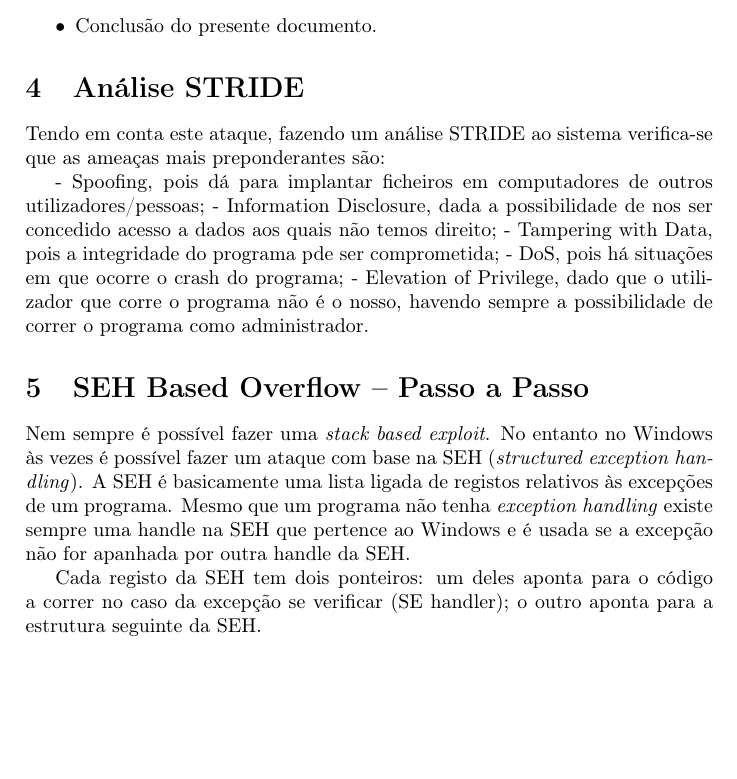
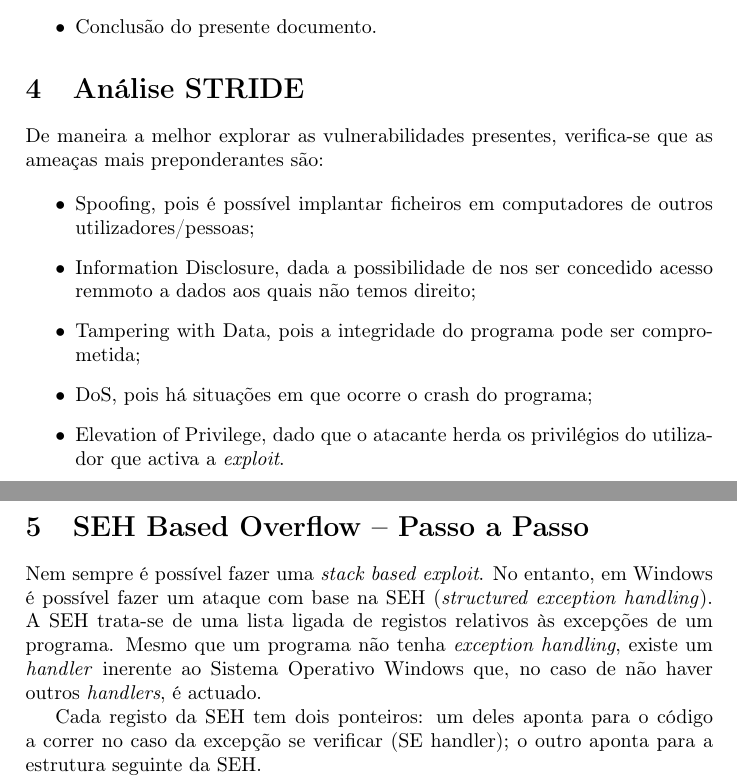
Before and after one commit to goncalor/SIRS, a LaTeX document (relatorio/relatorio.tex): part of page 8 of 13 before the commit and two parts of pages 8 and 9 of 13 after it, the two joined at a grey line, cut so that both start at the same text, the shorter picture padded with empty space. Compiled offline with pdfLaTeX.

Commit message:
Fixed the language in the STRIDE section

```diff
--- a/relatorio/relatorio.tex
+++ b/relatorio/relatorio.tex
@@ -144,18 +144,19 @@ Média.
 
 \section{Análise STRIDE}
 
-Tendo em conta este ataque, fazendo um análise STRIDE ao sistema verifica-se que as ameaças mais preponderantes são:
+De maneira a melhor explorar as vulnerabilidades presentes, verifica-se que as ameaças mais preponderantes são:
 
-- Spoofing, pois dá para implantar ficheiros em computadores de outros utilizadores/pessoas;
-- Information Disclosure, dada a possibilidade de nos ser concedido acesso a dados aos quais não temos direito;
-- Tampering with Data, pois a integridade do programa pde ser comprometida;
-- DoS, pois há situações em que ocorre o crash do programa;
-- Elevation of Privilege, dado que o utilizador que corre o programa não é o nosso, havendo sempre a possibilidade de correr o programa como administrador.
-
+\begin{itemize}
+        \item Spoofing, pois é possível implantar ficheiros em computadores de outros utilizadores/pessoas;
+        \item Information Disclosure, dada a possibilidade de nos ser concedido acesso remmoto a dados aos quais não temos direito;
+        \item Tampering with Data, pois a integridade do programa pode ser comprometida;
+        \item DoS, pois há situações em que ocorre o crash do programa;
+        \item Elevation of Privilege, dado que o atacante herda os privilégios do utilizador que activa a \textit{exploit}.
+\end{itemize}
 
 \section{SEH Based Overflow -- Passo a Passo}
 
-Nem sempre é possível fazer uma \textit{stack based exploit}. No entanto no Windows às vezes é possível fazer um ataque com base na SEH (\textit{structured exception handling}). A SEH é basicamente uma lista ligada de registos relativos às excepções de um programa. Mesmo que um programa não tenha \textit{exception handling} existe sempre uma handle na SEH que pertence ao Windows e é usada se a excepção não for apanhada por outra handle da SEH.
+Nem sempre é possível fazer uma \textit{stack based exploit}. No entanto, em Windows é possível fazer um ataque com base na SEH (\textit{structured exception handling}). A SEH trata-se de uma lista ligada de registos relativos às excepções de um programa. Mesmo que um programa não tenha \textit{exception handling}, existe um \textit{handler} inerente ao Sistema Operativo Windows que, no caso de não haver outros \textit{handlers}, é actuado.
 
 Cada registo da SEH tem dois ponteiros: um deles aponta para o código a correr no caso da excepção se verificar (SE handler); o outro aponta para a estrutura seguinte da SEH.
 
```
Also changed, not shown: relatorio/relatorio.tex (2 more changed lines).
